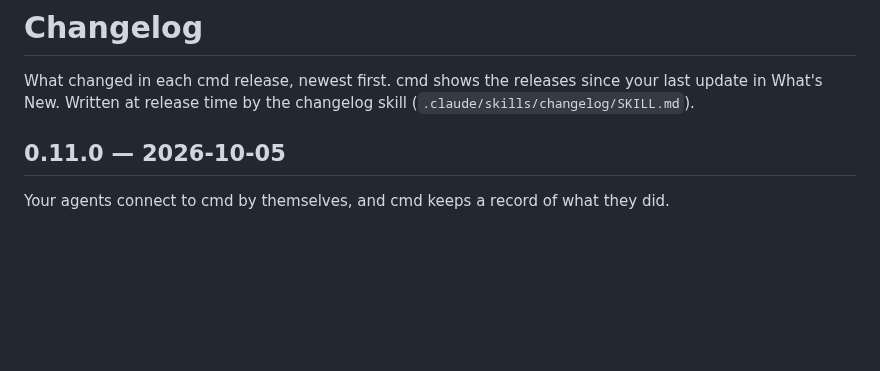
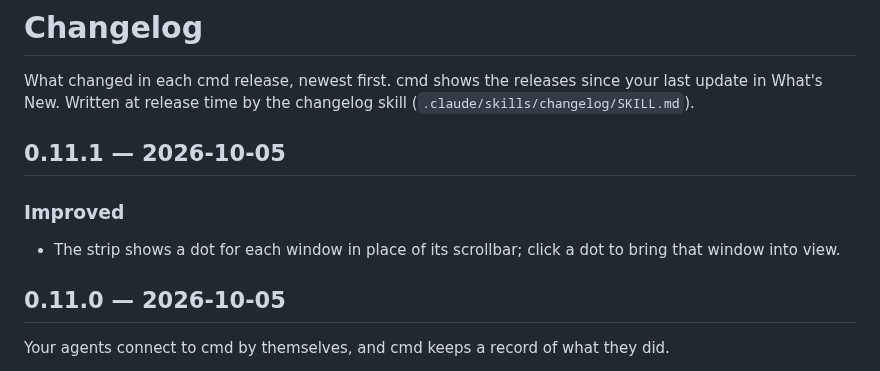
Before and after one commit to janoelze/cmd, a Markdown page: CHANGELOG.md, the part around the change. Rendered like a GitHub page; blank space fills up the shorter version.

Commit message:
Changelog for v0.11.1
Co-Authored-By: Claude Opus 5.5 <noreply@anthropic.com>

```diff
--- a/CHANGELOG.md
+++ b/CHANGELOG.md
@@ -1,6 +1,12 @@
 # Changelog
 
 What changed in each cmd release, newest first. cmd shows the releases since your last update in What's New. Written at release time by the changelog skill (`.claude/skills/changelog/SKILL.md`).
+
+## 0.11.1 — 2026-10-05
+
+### Improved
+
+- The strip shows a dot for each window in place of its scrollbar; click a dot to bring that window into view.
 
 ## 0.11.0 — 2026-10-05
 
```
